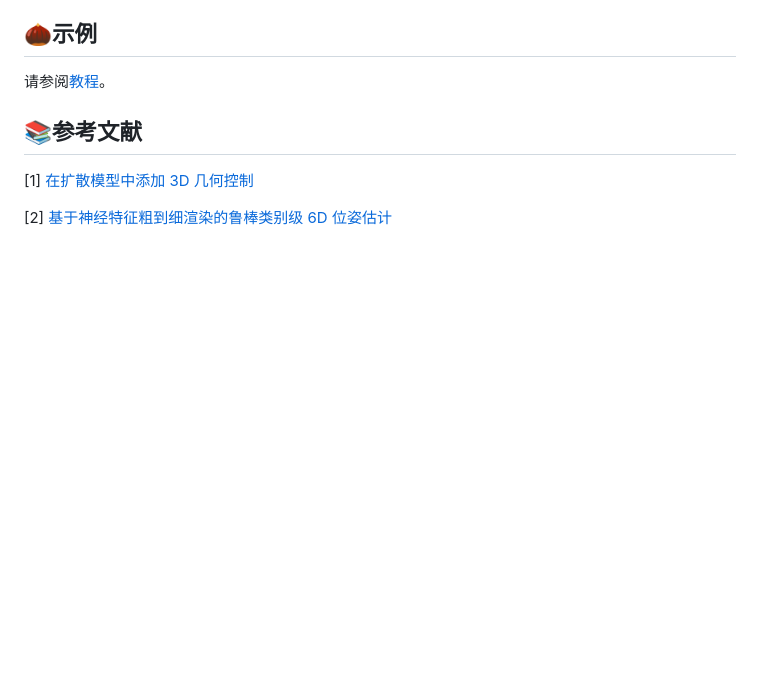
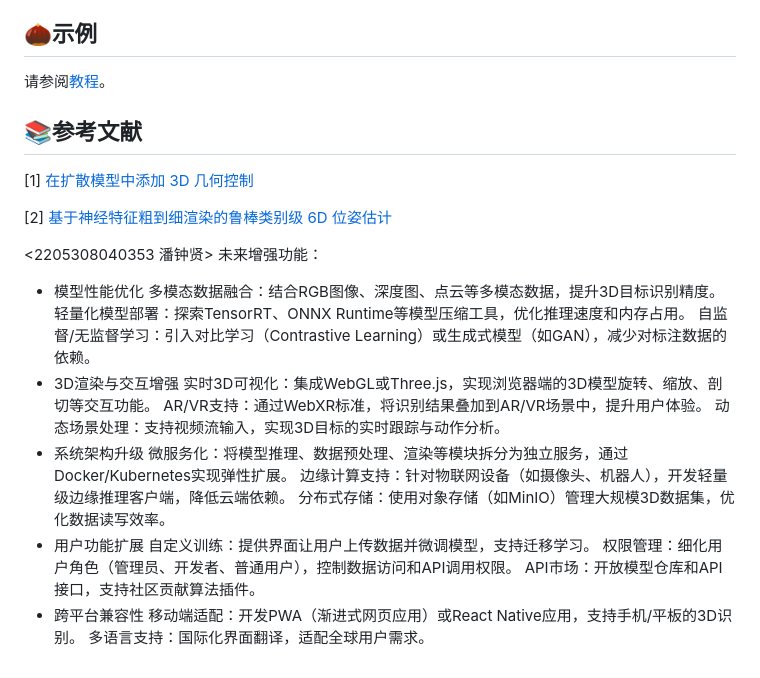
Before and after one commit to Lemon-mlc/ImageNet3D-Flask-app, a Markdown page: README.zh.md, the part around the change. GitHub-like rendering; blank space fills up the shorter version.

```diff
--- a/README.zh.md
+++ b/README.zh.md
@@ -102,3 +102,25 @@
 [2] [基于神经特征粗到细渲染的鲁棒类别级 6D 位姿估计](https://arxiv.org/abs/2209.05624)
 <br>
 <!-- by zhuang xin jian 2205308040315 -->
+
+<2205308040353 潘钟贤>
+未来增强功能：
+- 模型性能优化
+多模态数据融合：结合RGB图像、深度图、点云等多模态数据，提升3D目标识别精度。
+轻量化模型部署：探索TensorRT、ONNX Runtime等模型压缩工具，优化推理速度和内存占用。
+自监督/无监督学习：引入对比学习（Contrastive Learning）或生成式模型（如GAN），减少对标注数据的依赖。
+- 3D渲染与交互增强
+实时3D可视化：集成WebGL或Three.js，实现浏览器端的3D模型旋转、缩放、剖切等交互功能。
+AR/VR支持：通过WebXR标准，将识别结果叠加到AR/VR场景中，提升用户体验。
+动态场景处理：支持视频流输入，实现3D目标的实时跟踪与动作分析。
+- 系统架构升级
+微服务化：将模型推理、数据预处理、渲染等模块拆分为独立服务，通过Docker/Kubernetes实现弹性扩展。
+边缘计算支持：针对物联网设备（如摄像头、机器人），开发轻量级边缘推理客户端，降低云端依赖。
+分布式存储：使用对象存储（如MinIO）管理大规模3D数据集，优化数据读写效率。
+- 用户功能扩展
+自定义训练：提供界面让用户上传数据并微调模型，支持迁移学习。
+权限管理：细化用户角色（管理员、开发者、普通用户），控制数据访问和API调用权限。
+API市场：开放模型仓库和API接口，支持社区贡献算法插件。
+- 跨平台兼容性
+移动端适配：开发PWA（渐进式网页应用）或React Native应用，支持手机/平板的3D识别。
+多语言支持：国际化界面翻译，适配全球用户需求。
```
Also changed, not shown: README.md (+23 -0 lines).
